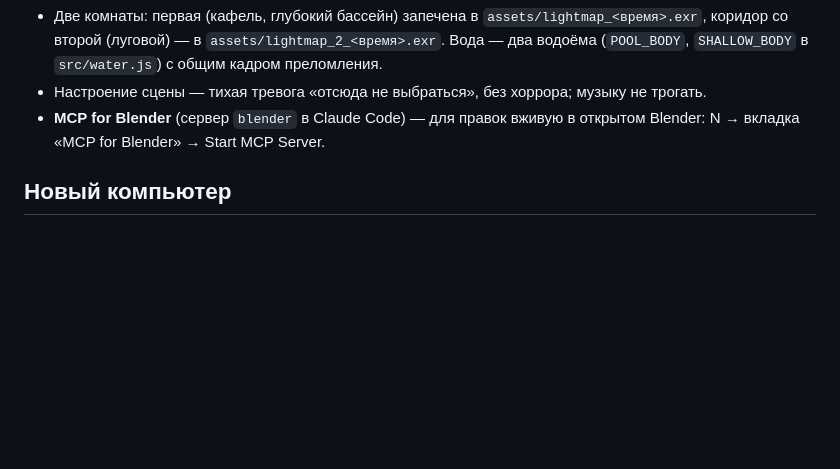
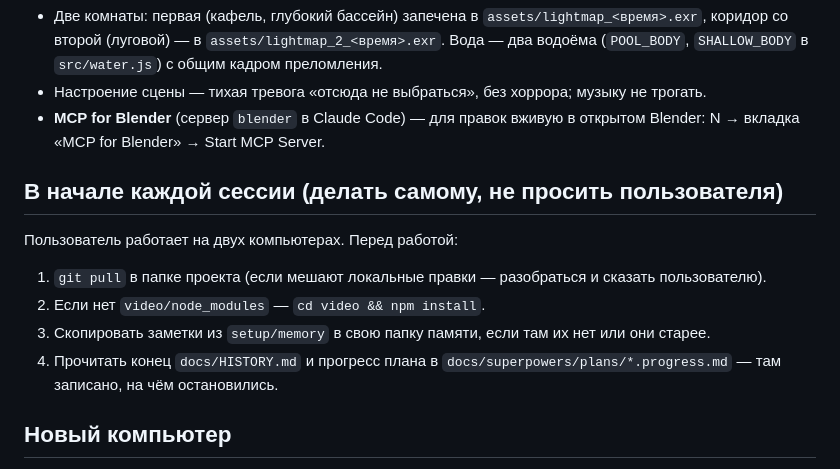
Before and after one commit to Pitr-Griffin/pool-room, a Markdown page: CLAUDE.md, the part around the change. Rendered like a GitHub page; blank space fills up the shorter version.

Commit message:
CLAUDE.md: start-of-session sync steps for working across two PCs
Co-Authored-By: Claude Opus 5.5 <noreply@anthropic.com>

```diff
--- a/CLAUDE.md
+++ b/CLAUDE.md
@@ -27,6 +27,14 @@
 - Настроение сцены — тихая тревога «отсюда не выбраться», без хоррора; музыку не трогать.
 - **MCP for Blender** (сервер `blender` в Claude Code) — для правок вживую в открытом Blender: N → вкладка «MCP for Blender» → Start MCP Server.
 
+## В начале каждой сессии (делать самому, не просить пользователя)
+
+Пользователь работает на двух компьютерах. Перед работой:
+1. `git pull` в папке проекта (если мешают локальные правки — разобраться и сказать пользователю).
+2. Если нет `video/node_modules` — `cd video && npm install`.
+3. Скопировать заметки из `setup/memory` в свою папку памяти, если там их нет или они старее.
+4. Прочитать конец `docs/HISTORY.md` и прогресс плана в `docs/superpowers/plans/*.progress.md` — там записано, на чём остановились.
+
 ## Новый компьютер
 
 Запустить `setup/setup.ps1` (см. [setup/README.md](setup/README.md)) — он ставит Blender, Node.js, FFmpeg, Python, uv, Claude Code, все плагины и скиллы, видеоинструменты и переносит заметки памяти.
```
